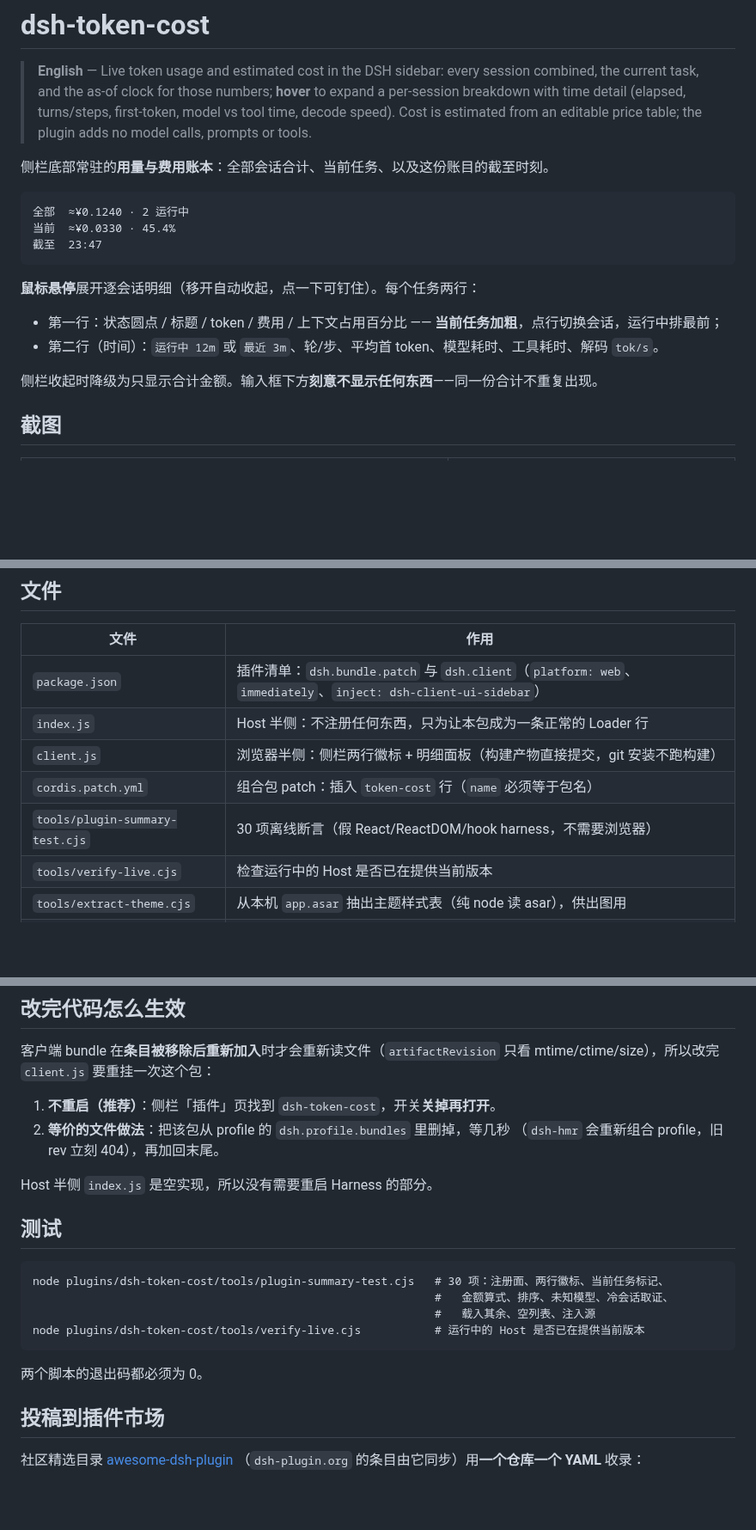
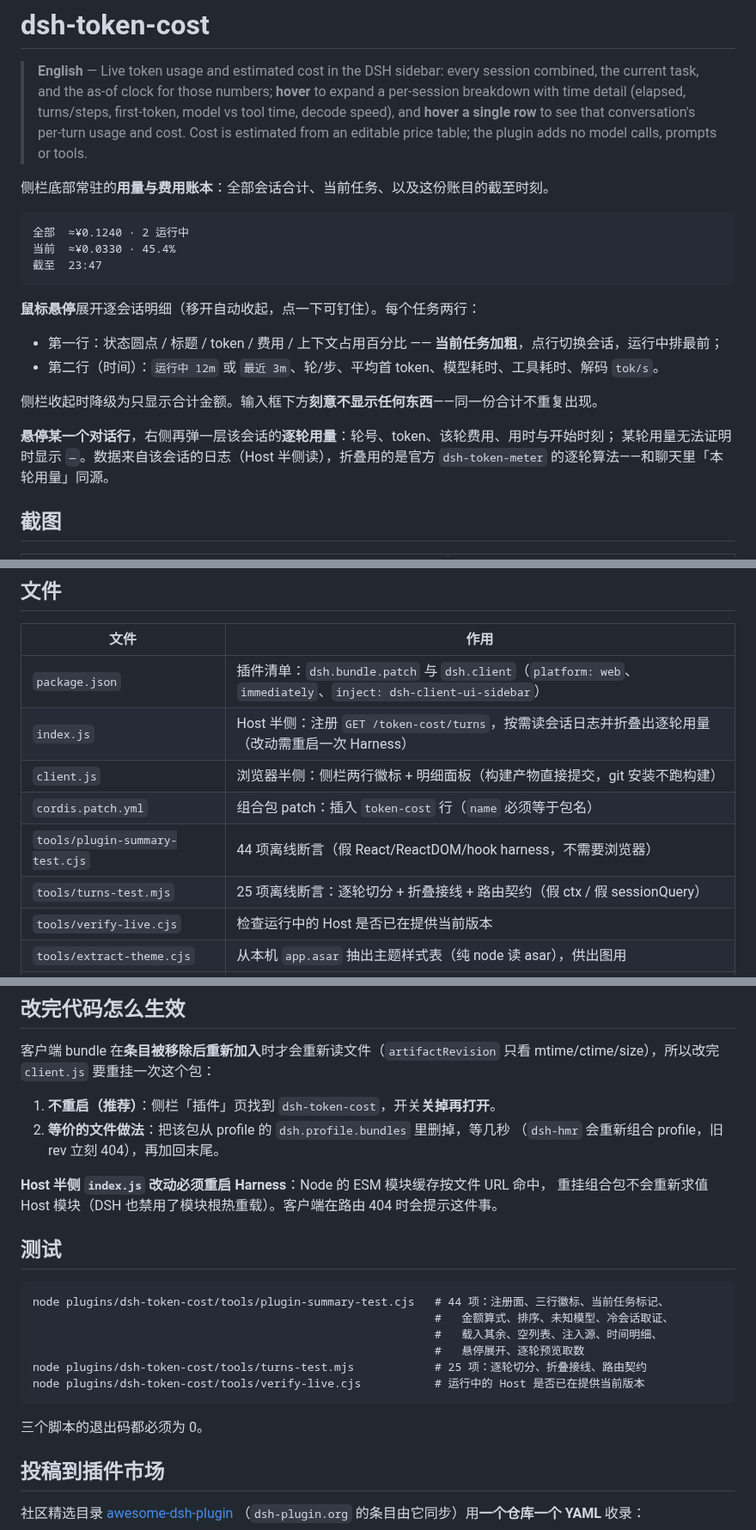
Before and after one commit to wojiao42/dsh-token-cost, a Markdown page: README.md, 3 parts joined by grey strips. Shown at 86% size. GitHub-like rendering; blank space fills up the shorter version.

````diff
--- a/README.md
+++ b/README.md
@@ -2,7 +2,8 @@
 
 > **English** — Live token usage and estimated cost in the DSH sidebar: every session combined, the
 > current task, and the as-of clock for those numbers; **hover** to expand a per-session breakdown with
-> time detail (elapsed, turns/steps, first-token, model vs tool time, decode speed).
+> time detail (elapsed, turns/steps, first-token, model vs tool time, decode speed), and **hover a
+> single row** to see that conversation's per-turn usage and cost.
 > Cost is estimated from an editable price table; the plugin adds no model calls, prompts or tools.
 
 侧栏底部常驻的**用量与费用账本**：全部会话合计、当前任务、以及这份账目的截至时刻。
@@ -20,6 +21,10 @@
 
 侧栏收起时降级为只显示合计金额。输入框下方**刻意不显示任何东西**——同一份合计不重复出现。
 
+**悬停某一个对话行**，右侧再弹一层该会话的**逐轮用量**：轮号、token、该轮费用、用时与开始时刻；
+某轮用量无法证明时显示 `—`。数据来自该会话的日志（Host 半侧读），折叠用的是官方
+`dsh-token-meter` 的逐轮算法——和聊天里「本轮用量」同源。
+
 ## 截图
 
 | 侧栏底部（三行徽标） | 明细面板（悬停展开） |
@@ -132,10 +157,11 @@ profile 的 `package.json` 里登记为组合包（**必须**用 pnpm 的 `link:
 | 文件 | 作用 |
 |---|---|
 | `package.json` | 插件清单：`dsh.bundle.patch` 与 `dsh.client`（`platform: web`、`immediately`、`inject: dsh-client-ui-sidebar`） |
-| `index.js` | Host 半侧：不注册任何东西，只为让本包成为一条正常的 Loader 行 |
+| `index.js` | Host 半侧：注册 `GET /token-cost/turns`，按需读会话日志并折叠出逐轮用量（改动需重启一次 Harness） |
 | `client.js` | 浏览器半侧：侧栏两行徽标 + 明细面板（构建产物直接提交，git 安装不跑构建） |
 | `cordis.patch.yml` | 组合包 patch：插入 `token-cost` 行（`name` 必须等于包名） |
-| `tools/plugin-summary-test.cjs` | 30 项离线断言（假 React/ReactDOM/hook harness，不需要浏览器） |
+| `tools/plugin-summary-test.cjs` | 44 项离线断言（假 React/ReactDOM/hook harness，不需要浏览器） |
+| `tools/turns-test.mjs` | 25 项离线断言：逐轮切分 + 折叠接线 + 路由契约（假 ctx / 假 sessionQuery） |
 | `tools/verify-live.cjs` | 检查运行中的 Host 是否已在提供当前版本 |
 | `tools/extract-theme.cjs` | 从本机 `app.asar` 抽出主题样式表（纯 node 读 asar），供出图用 |
 | `tools/render-panel.mjs` | 把真实组件渲染成 HTML + 无头 Chrome 出商店截图 |
@@ -152,18 +178,21 @@ mtime/ctime/size），所以改完 `client.js` 要重挂一次这个包：
 2. **等价的文件做法**：把该包从 profile 的 `dsh.profile.bundles` 里删掉，等几秒
    （`dsh-hmr` 会重新组合 profile，旧 rev 立刻 404），再加回末尾。
 
-Host 半侧 `index.js` 是空实现，所以没有需要重启 Harness 的部分。
+**Host 半侧 `index.js` 改动必须重启 Harness**：Node 的 ESM 模块缓存按文件 URL 命中，
+重挂组合包不会重新求值 Host 模块（DSH 也禁用了模块根热重载）。客户端在路由 404 时会提示这件事。
 
 ## 测试
 
 ```
-node plugins/dsh-token-cost/tools/plugin-summary-test.cjs   # 30 项：注册面、两行徽标、当前任务标记、
+node plugins/dsh-token-cost/tools/plugin-summary-test.cjs   # 44 项：注册面、三行徽标、当前任务标记、
                                                             #   金额算式、排序、未知模型、冷会话取证、
-                                                            #   载入其余、空列表、注入源
+                                                            #   载入其余、空列表、注入源、时间明细、
+                                                            #   悬停展开、逐轮预览取数
+node plugins/dsh-token-cost/tools/turns-test.mjs            # 25 项：逐轮切分、折叠接线、路由契约
 node plugins/dsh-token-cost/tools/verify-live.cjs           # 运行中的 Host 是否已在提供当前版本
 ```
 
-两个脚本的退出码都必须为 0。
+三个脚本的退出码都必须为 0。
 
 ## 投稿到插件市场
 
````
Also changed, not shown: other parts of README.md (+23 -3 lines), assets/screenshot-1-badge.png, assets/screenshot-2-panel.png, assets/screenshot-3-dark.png, assets/screenshot-4-turns.png (added), 7 other files.
